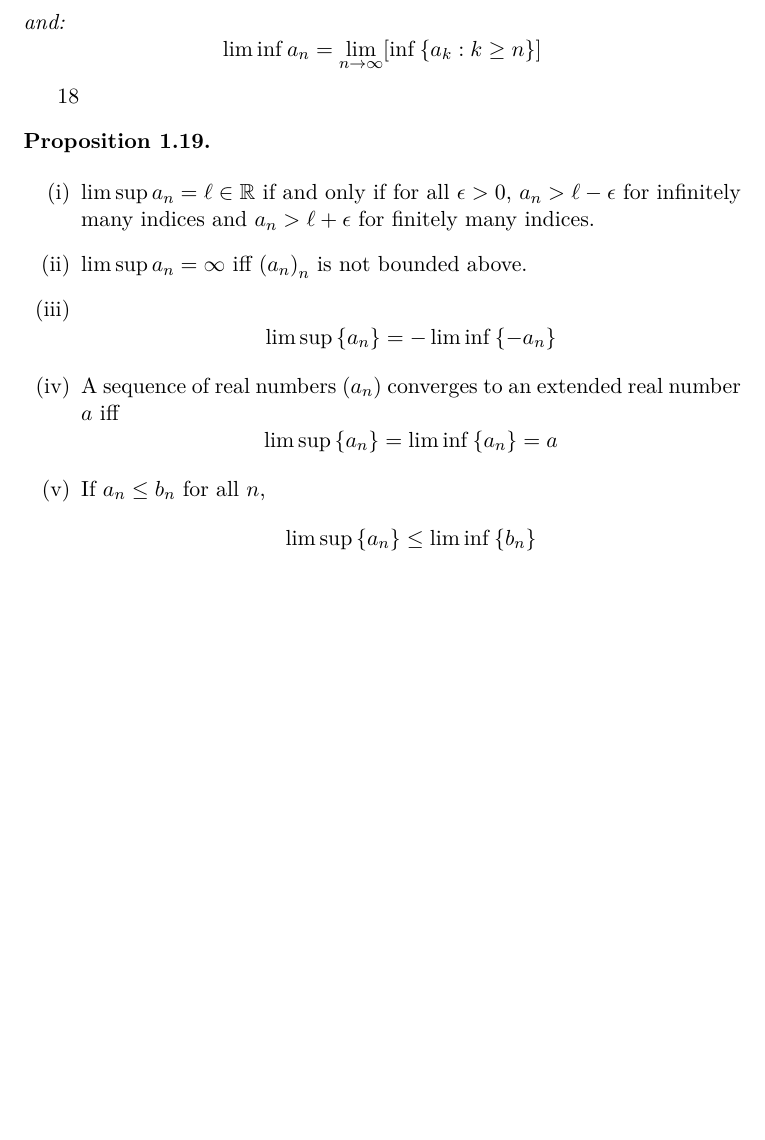
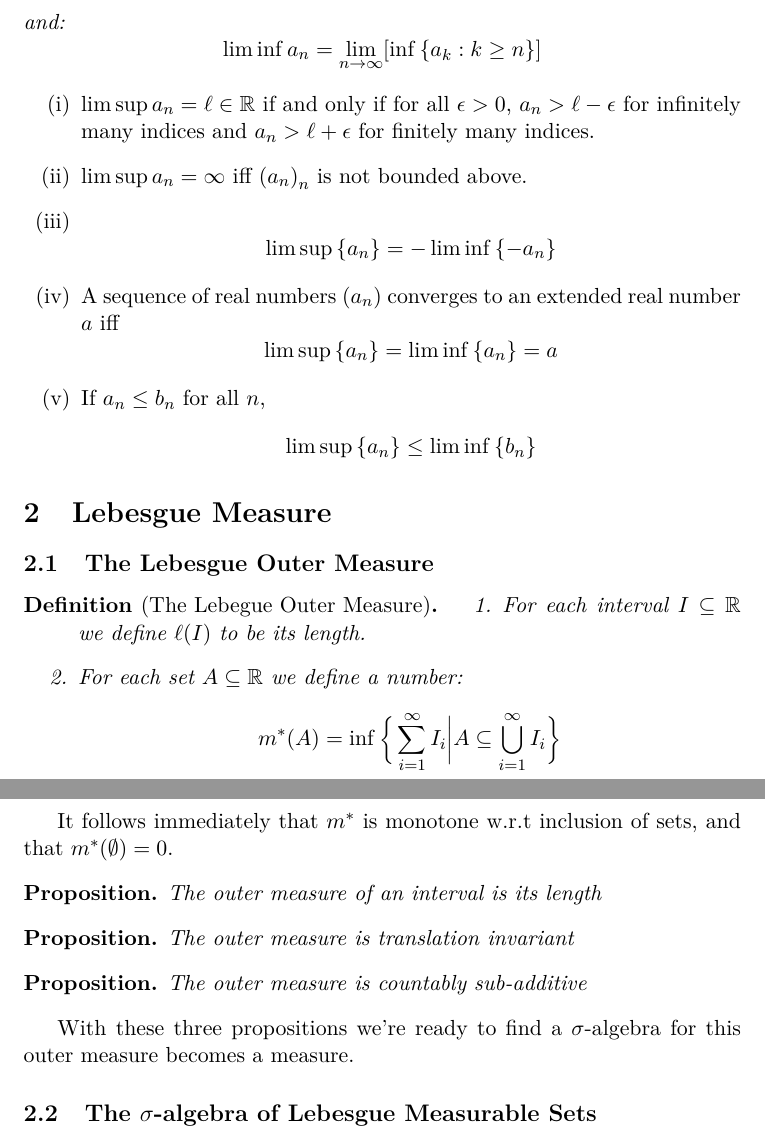
Before and after one commit to GuyOded/measure-theory-royden, a LaTeX document (theorems.tex): part of page 2 of 2 before the commit and two parts of pages 2 and 3 of 3 after it, the two joined at a grey line, cut so that both start at the same text, the shorter picture padded with empty space. Compiled offline with pdfLaTeX.

Commit message:
Add propositions for 2.1

```diff
--- a/theorems.tex
+++ b/theorems.tex
@@ -13,6 +13,7 @@
 \newtheorem{lemma}[theorem]{Lemma}
 \newtheorem{proposition}[theorem]{Proposition}
 \newtheorem*{definition*}{Definition}
+\newtheorem*{proposition*}{Proposition}
 
 \begin{document}
 \maketitle
@@ -75,10 +76,6 @@
     \]
 \end{definition*}
 
-\stepcounter{theorem}{18}
-\begin{proposition}
-
-\end{proposition}
 \begin{enumerate}[label= (\roman*), leftmargin=*]
     \item $\limsup a_n = \ell \in \mathbb{R}$ if and only if for all $\epsilon > 0$, $a_n >  \ell - \epsilon$ for infinitely many indices and $a_n > \ell + \epsilon$ for finitely many indices.
     \item $\limsup a_n = \infty$ iff ${(a_n)}_n$ is not bounded above.
@@ -95,4 +92,29 @@
     \]
 \end{enumerate}
 
+\section[2]{Lebesgue Measure}
+\subsection[2.2]{The Lebesgue Outer Measure}
+\begin{definition*}[The Lebegue Outer Measure]
+    \begin{enumerate}
+        \item For each interval $I \subseteq \mathbb{R}$ we define $\ell(I)$ to be its length.
+        \item For each set $A \subseteq \mathbb{R}$ we define a number:
+        \[
+            m^*(A) = \inf \bigg\{\sum_{i=1}^{\infty} I_i \bigg| A \subseteq \bigcup_{i=1}^\infty I_i  \bigg\}
+        \]
+    \end{enumerate}
+\end{definition*}
+It follows immediately that $m^*$ is monotone w.r.t inclusion of sets, and that $m^*(\emptyset) = 0$.
+
+\begin{proposition*}
+    The outer measure of an interval is its length
+\end{proposition*}
+\begin{proposition*}
+    The outer measure is translation invariant
+\end{proposition*}
+\begin{proposition*}
+    The outer measure is countably sub-additive
+\end{proposition*}
+With these three propositions we're ready to find a $\sigma$-algebra for this outer measure becomes a measure.
+\subsection{The $\sigma$-algebra of Lebesgue Measurable Sets}
+
 \end{document}
```
Also changed, not shown: theorems.tex (2 more changed lines).
